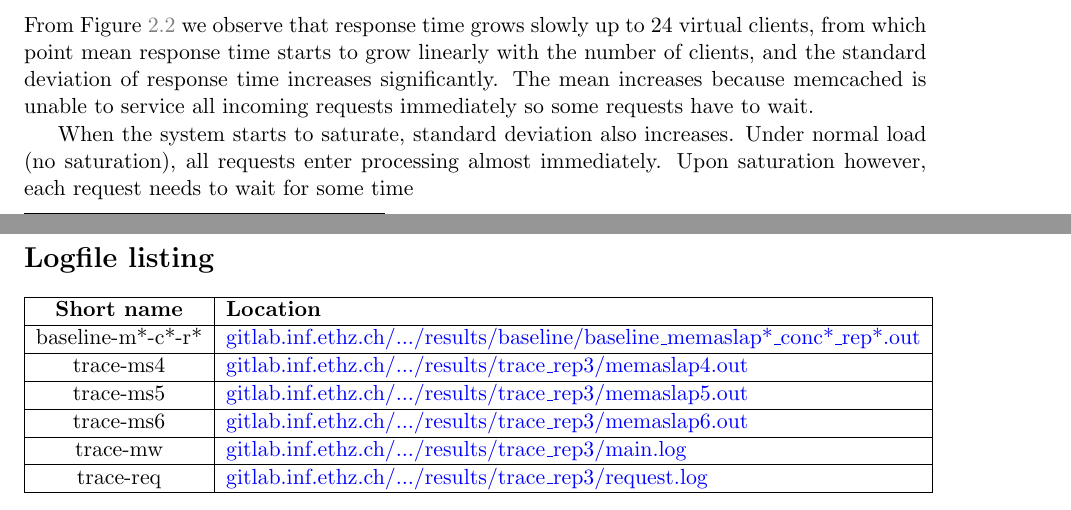
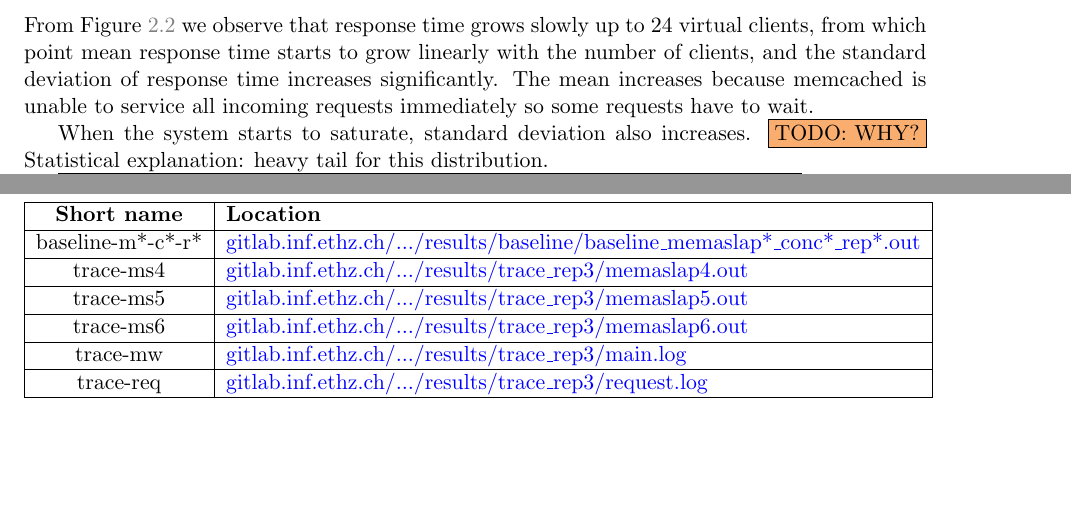
Before and after one commit to ligua/eth-asl, a LaTeX document (report/milestone1.tex): two parts of pages 4 and 8 of 8, joined at a grey line, cut so that both start at the same text, the shorter picture padded with empty space. Compiled offline with pdfLaTeX.

Commit message:
working on stdev questiojn

```diff
--- a/report/milestone1.tex
+++ b/report/milestone1.tex
@@ -186,7 +186,7 @@ From Figure~\ref{fig:baseline:throughput}, we observe that the throughput of mem
 
 From Figure~\ref{fig:baseline:responsetime} we observe that response time grows slowly up to 24 virtual clients, from which point mean response time starts to grow linearly with the number of clients, and the standard deviation of response time increases significantly. The mean increases because memcached is unable to service all incoming requests immediately so some requests have to wait.
 
-When the system starts to saturate, standard deviation also increases. Under normal load (no saturation), all requests enter processing almost immediately. Upon saturation however, each request needs to wait for some time
+When the system starts to saturate, standard deviation also increases. \todo{WHY?} Statistical explanation: heavy tail for this distribution.
 
 
 
```
Also changed, not shown: report/milestone1.pdf, 1 other file.
